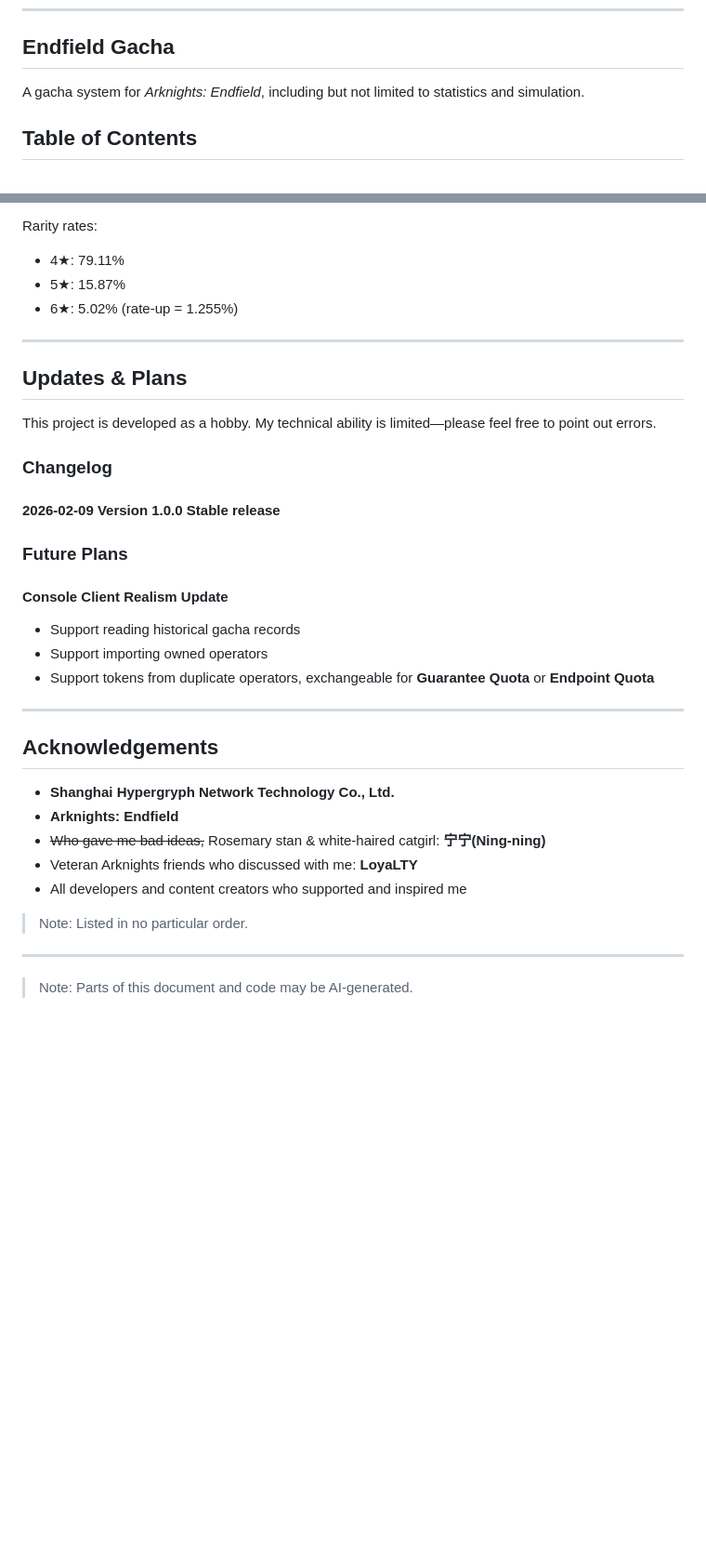
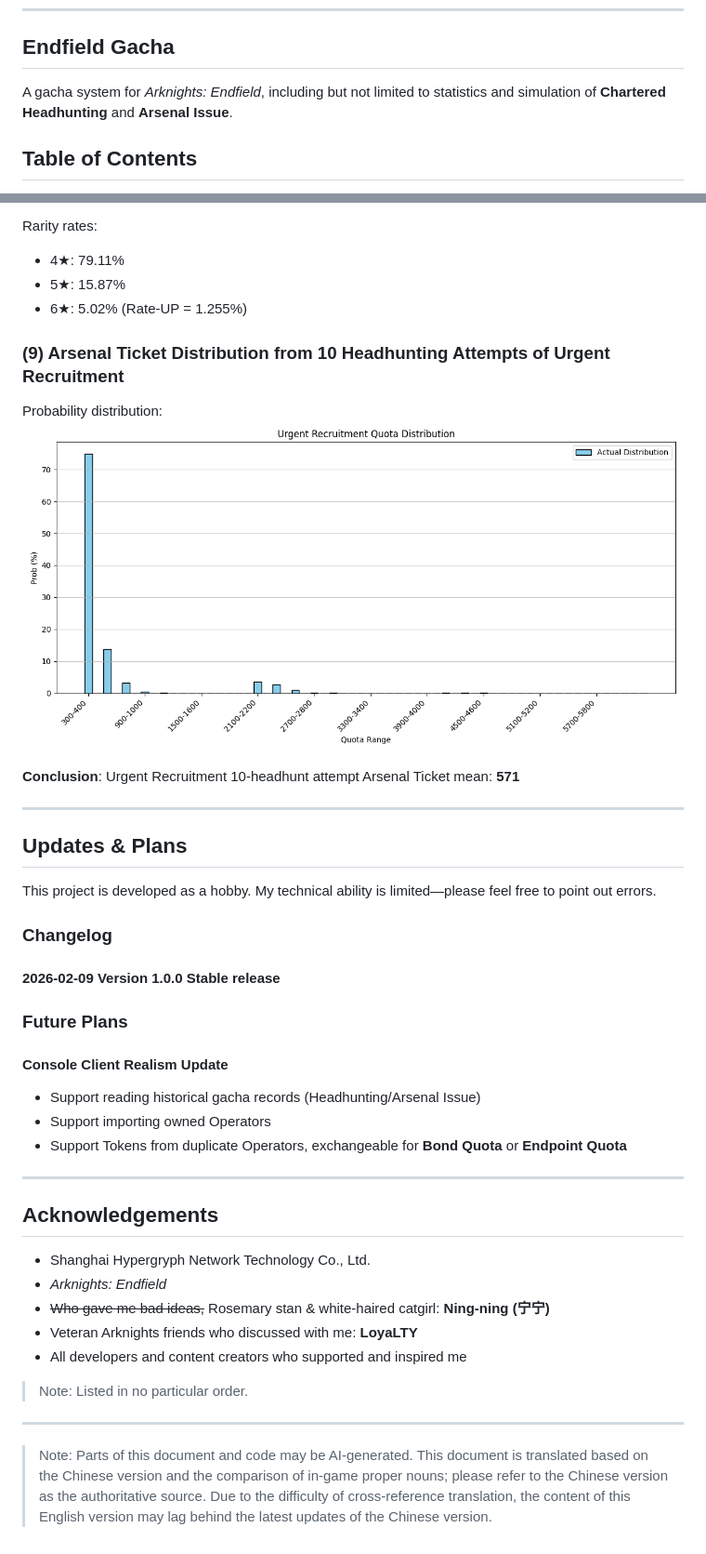
Before and after one commit to ArsvineZhu/EndfieldGacha, a Markdown page: README_en.md, 2 parts joined by grey strips. Shown: that part at 93% size. Drawn GitHub-style; pictures changed too: pic/stats/Figure_9.png (added); blank space fills up the shorter version.

```diff
--- a/README_en.md
+++ b/README_en.md
@@ -6,7 +6,7 @@
 
 ## Endfield Gacha
 
-A gacha system for *Arknights: Endfield*, including but not limited to statistics and simulation.
+A gacha system for *Arknights: Endfield*, including but not limited to statistics and simulation of **Chartered Headhunting** and **Arsenal Issue**.
 
 ## Table of Contents
 
@@ -282,7 +282,14 @@ Rarity rates:
 
 - 4★: 79.11%
 - 5★: 15.87%
-- 6★: 5.02% (rate-up = 1.255%)
+- 6★: 5.02% (Rate-UP = 1.255%)
+
+### (9) Arsenal Ticket Distribution from 10 Headhunting Attempts of Urgent Recruitment
+
+Probability distribution:
+![Figure 9](pic/stats/Figure_9.png "Urgent Recruitment Arsenal Ticket Distribution")
+
+**Conclusion**: Urgent Recruitment 10-headhunt attempt Arsenal Ticket mean: **571**
 
 ---
 
@@ -298,17 +305,17 @@ This project is developed as a hobby. My technical ability is limited—please f
 
 #### Console Client Realism Update
 
-- Support reading historical gacha records
-- Support importing owned operators
-- Support tokens from duplicate operators, exchangeable for **Guarantee Quota** or **Endpoint Quota**
+- Support reading historical gacha records (Headhunting/Arsenal Issue)
+- Support importing owned Operators
+- Support Tokens from duplicate Operators, exchangeable for **Bond Quota** or **Endpoint Quota**
 
 ---
 
 ## Acknowledgements
 
-- **Shanghai Hypergryph Network Technology Co., Ltd.**
-- **Arknights: Endfield**
-- ~~Who gave me bad ideas,~~ Rosemary stan & white-haired catgirl: **宁宁(Ning-ning)**
+- Shanghai Hypergryph Network Technology Co., Ltd.
+- *Arknights: Endfield*
+- ~~Who gave me bad ideas,~~ Rosemary stan & white-haired catgirl: **Ning-ning (宁宁)**
 - Veteran Arknights friends who discussed with me: **LoyaLTY**
 - All developers and content creators who supported and inspired me
 
@@ -316,4 +323,4 @@ This project is developed as a hobby. My technical ability is limited—please f
 
 ---
 
-> Note: Parts of this document and code may be AI-generated.
+> Note: Parts of this document and code may be AI-generated. This document is translated based on the Chinese version and the comparison of in-game proper nouns; please refer to the Chinese version as the authoritative source. Due to the difficulty of cross-reference translation, the content of this English version may lag behind the latest updates of the Chinese version.
```
Also changed, not shown: other parts of README_en.md (+59 -59 lines), README.md (+56 -48 lines), ref.md (added, +117 -0 lines), pic/client/8ec95a4e91b3392b85348af3bfad5e59.png (added), pic/client/a1bc41f0171ff32286706d9827fedeb1.png (added), pic/client/cb8285479ec24bae12da4ba89a9e2c6e.png (added), pic/client/f07f9089f6c3d3ddc8a6d4381684dd80.png (added), 2 other files.
